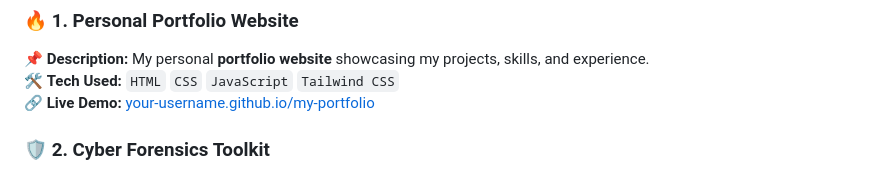
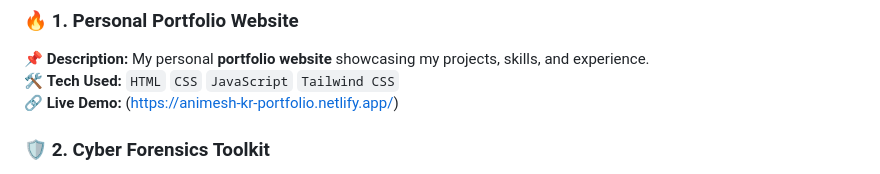
Before and after one commit to Animesh-GreyHat/my-portfolio, a Markdown page: README.md, the part around the change. Rendered like a GitHub page.

```diff
--- a/README.md
+++ b/README.md
@@ -37,7 +37,7 @@ Take a look at my projects and feel free to connect with me! 😃
 ### 🔥 **1. Personal Portfolio Website**
 📌 **Description:** My personal **portfolio website** showcasing my projects, skills, and experience.
 🛠 **Tech Used:** `HTML` `CSS` `JavaScript` `Tailwind CSS`
-🔗 **Live Demo:** [your-username.github.io/my-portfolio]([https://your-username.github.io/my-portfolio/](https://animesh-kr-portfolio.netlify.app/))
+🔗 **Live Demo:** (https://animesh-kr-portfolio.netlify.app/)
 
 ### 🛡 **2. Cyber Forensics Toolkit**
 📌 **Description:** A **forensic investigation tool** to analyze metadata, encryption detection, and file integrity.
```
